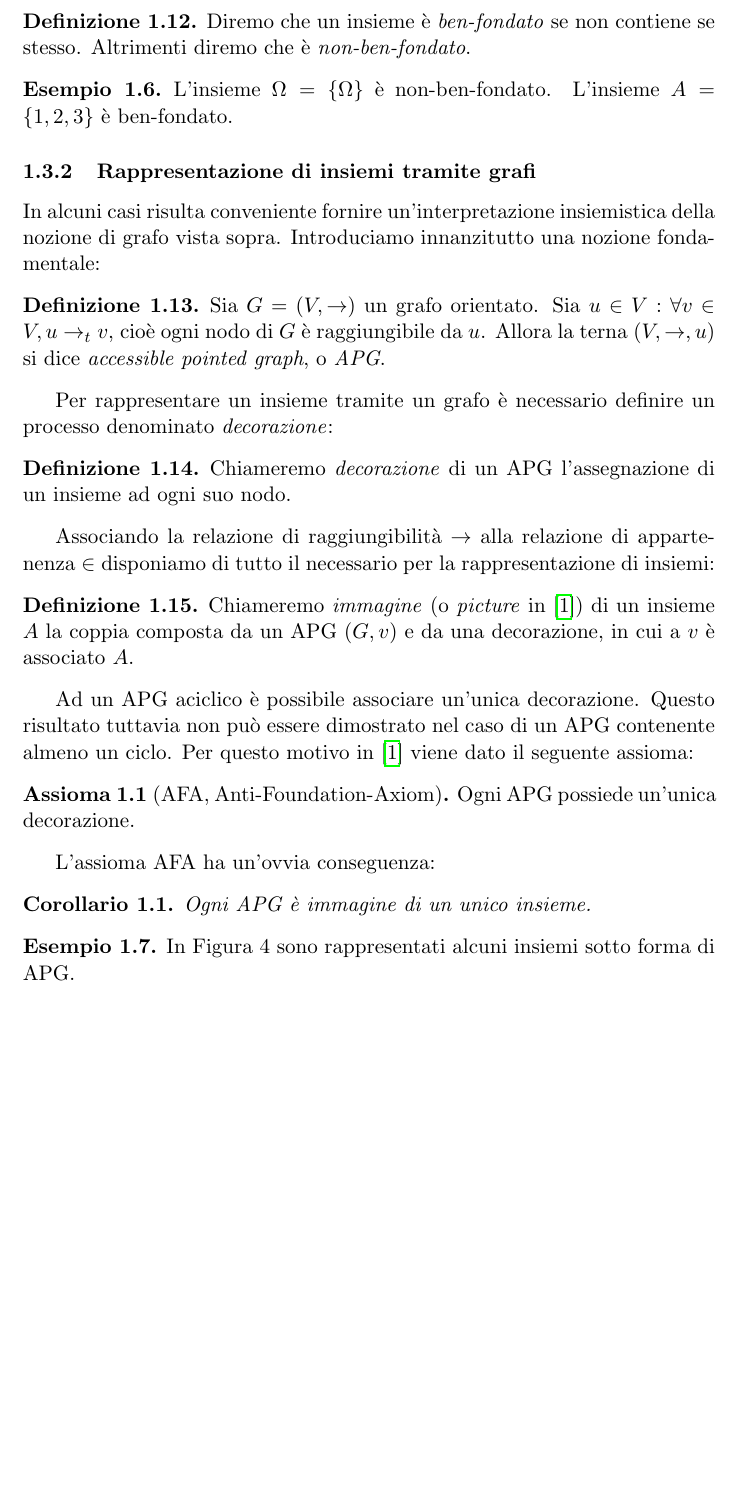
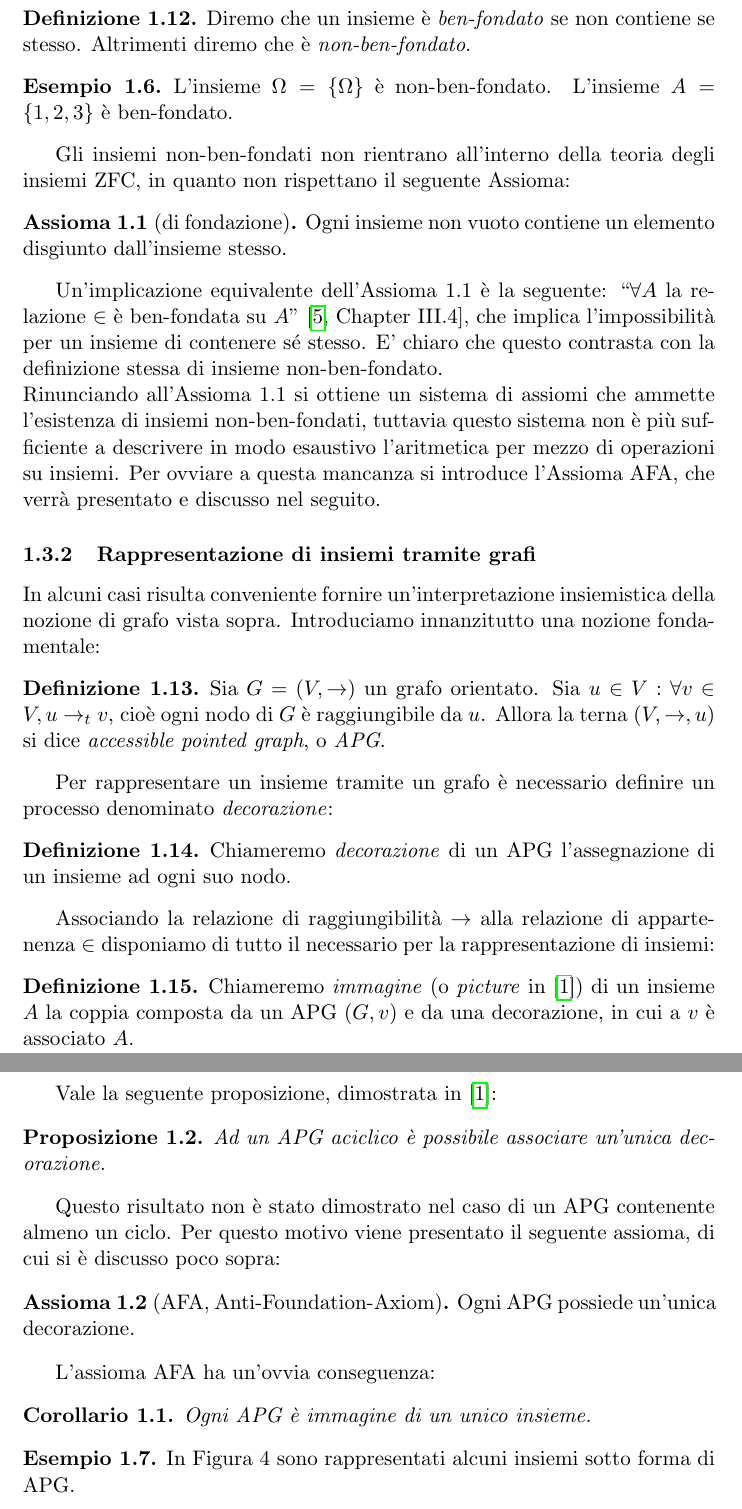
Before and after one commit to fandreuz/bsc-thesis, a LaTeX document (LaTex/document.tex, which reads LaTex/tex/sezione1/file.tex): part of page 6 of 13 before the commit and two parts of pages 6 and 7 of 14 after it, the two joined at a grey line, cut so that both start at the same text, the shorter picture padded with empty space. Compiled offline with pdfLaTeX.

Commit message:
alcune aggiunte a 'teoria degli insiemi'

```diff
--- a/LaTex/tex/sezione1/file.tex
+++ b/LaTex/tex/sezione1/file.tex
@@ -219,6 +219,13 @@ In generale ammettiamo che un insieme possa contenere altri insiemi. Questa conc
 \begin{example}
     L'insieme $\Omega = \{\Omega\}$ è non-ben-fondato. L'insieme $A = \{1,2,3\}$ è ben-fondato.
 \end{example}
+Gli insiemi non-ben-fondati non rientrano all'interno della teoria degli insiemi ZFC, in quanto non rispettano il seguente Assioma:
+\begin{axiom}[di fondazione]
+    Ogni insieme non vuoto contiene un elemento disgiunto dall'insieme stesso.
+    \label{axi:foundation}
+\end{axiom}
+Un'implicazione equivalente dell'Assioma \ref*{axi:foundation} è la seguente: ``$\forall A$ la relazione $\in$ è ben-fondata su $A$'' \cite[Chapter III.4]{kunen}, che implica l'impossibilità per un insieme di contenere sé stesso. E' chiaro che questo contrasta con la definizione stessa di insieme non-ben-fondato.\\
+Rinunciando all'Assioma \ref*{axi:foundation} si ottiene un sistema di assiomi che ammette l'esistenza di insiemi non-ben-fondati, tuttavia questo sistema non è più sufficiente a descrivere in modo esaustivo l'aritmetica per mezzo di operazioni su insiemi. Per ovviare a questa mancanza si introduce l'Assioma AFA, che verrà presentato e discusso nel seguito.
 
 % TODO: definisci insieme ereditariamente finito (si può costruire a partire dall'insieme vuoto utilizzando solamente il costruttore {} vedi ZFC) e insime non-ben-fondato prima di usare i grafi per rappresentare gli insiemi
 
@@ -236,7 +243,11 @@ Associando la relazione di raggiungibilità $\to$ alla relazione di appartenenza
 \begin{definition}
     Chiameremo \emph{immagine} (o \emph{picture} in \cite{aczel}) di un insieme $A$ la coppia composta da un APG $(G,v)$ e da una decorazione, in cui a $v$ è associato $A$.
 \end{definition}
-Ad un APG aciclico è possibile associare un'unica decorazione. Questo risultato tuttavia non può essere dimostrato nel caso di un APG contenente almeno un ciclo. Per questo motivo in \cite{aczel} viene dato il seguente assioma:
+Vale la seguente proposizione, dimostrata in \cite{aczel}:
+\begin{proposition}
+    Ad un APG aciclico è possibile associare un'unica decorazione.
+\end{proposition}
+Questo risultato non è stato dimostrato nel caso di un APG contenente almeno un ciclo. Per questo motivo viene presentato il seguente assioma, di cui si è discusso poco sopra:
 \begin{axiom}[AFA, Anti-Foundation-Axiom]
     Ogni APG possiede un'unica decorazione.
 \end{axiom}
@@ -245,7 +256,7 @@ L'assioma AFA ha un'ovvia conseguenza:
     Ogni APG è immagine di un unico insieme.
 \end{corollary}
 \begin{example}
-    \begin{figure}[t]
+    \begin{figure}[b]
         \centering
         \begin{subfigure}{.25\textwidth}
           \centering
```
Also changed, not shown: LaTex/bibliography.bib (+7 -0 lines), LaTex/document.pdf.
